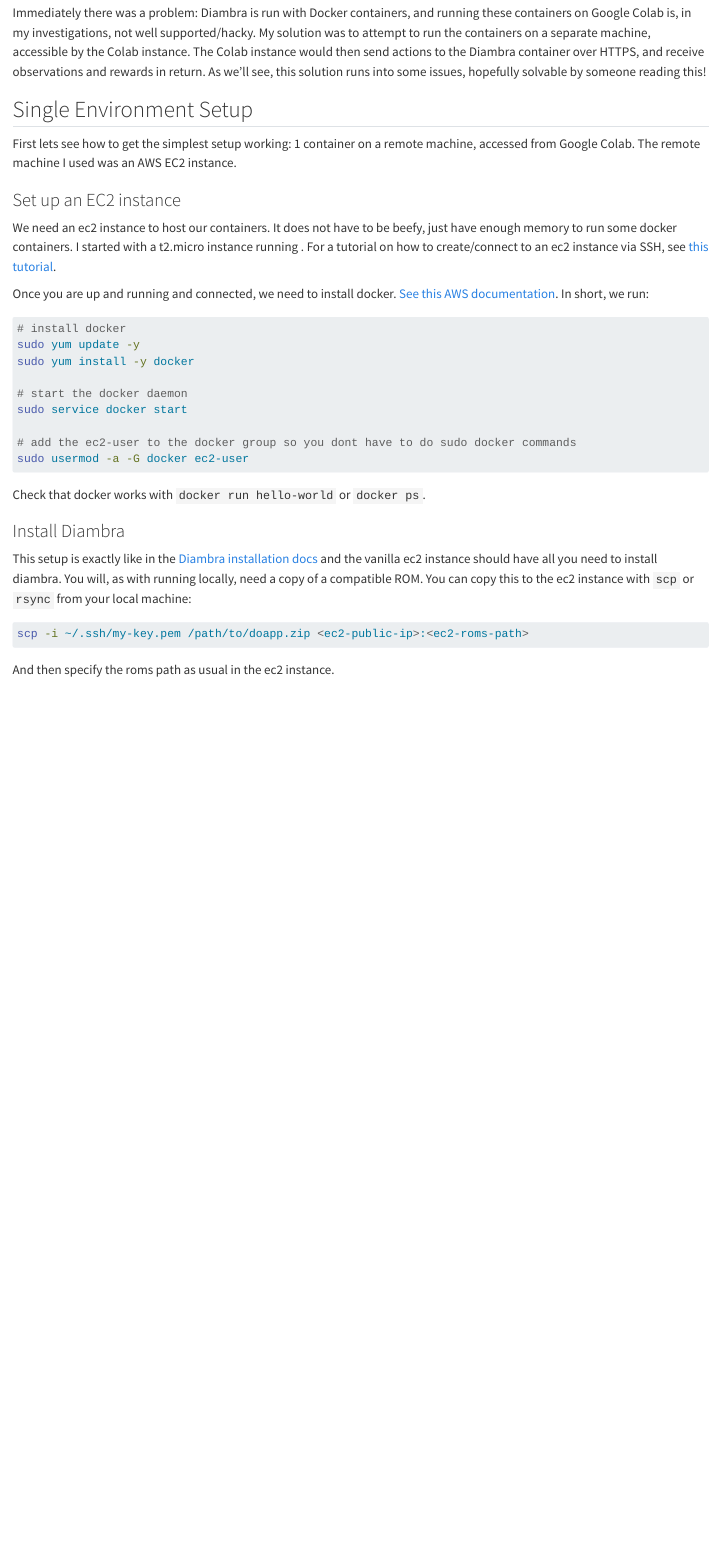
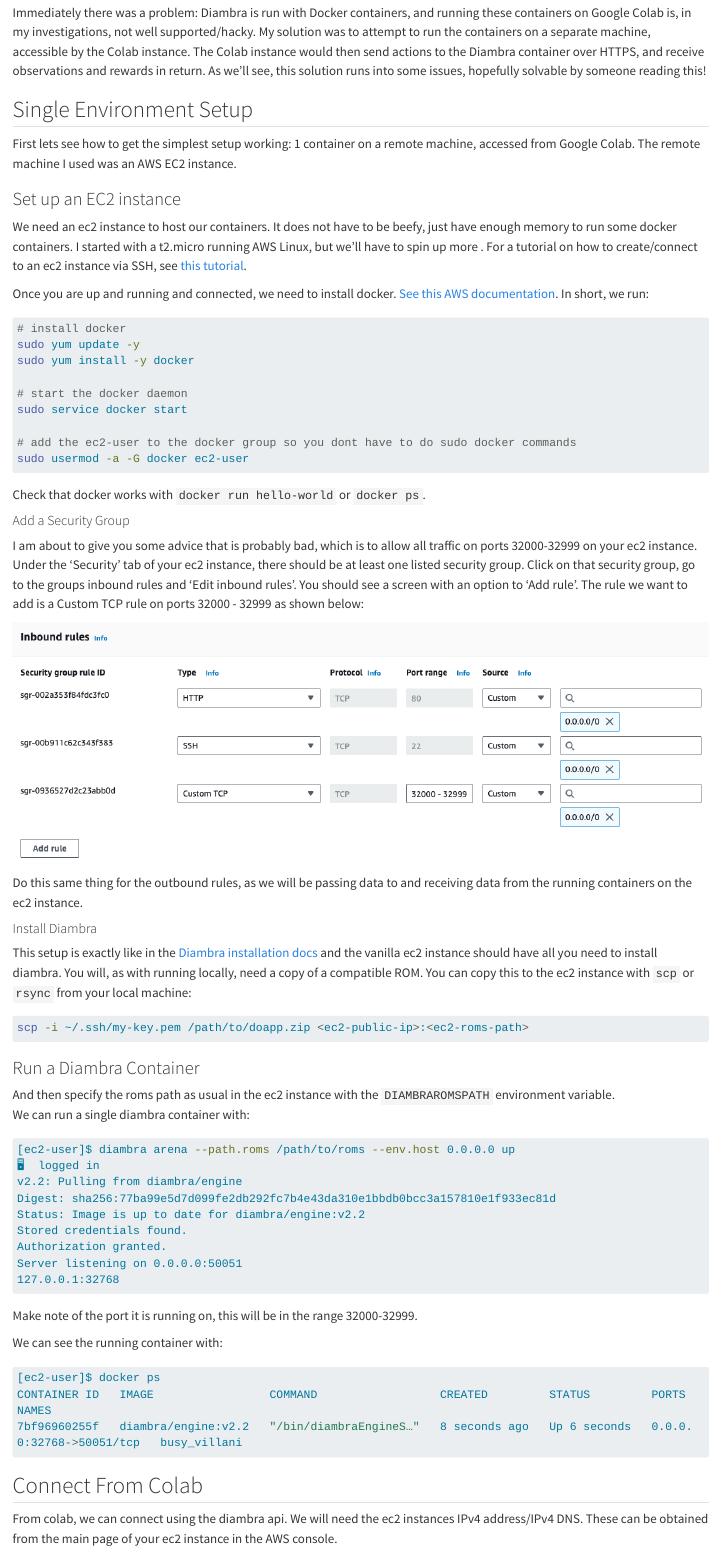
Before and after one commit to clabornd/dmcblog, a Quarto document (posts/diambra-colab/index.qmd): the page in a window 1100 px wide, from 240 px down before the commit and from 300 px down after it, so that both start at the same text. Rendered offline with R 4.5, knitr and Pandoc in place of Quarto, with nearby package versions; long lines of code are wrapped.

Commit message:
basic examples done for diambra post

````diff
--- a/posts/diambra-colab/index.qmd
+++ b/posts/diambra-colab/index.qmd
@@ -15,8 +17,7 @@
 
 ### Set up an EC2 instance
 
-We need an ec2 instance to host our containers.  It does not have to be beefy, just have enough memory to run some docker containers.  I started with a t2.micro instance running .  For a tutorial on how to create/connect to an ec2 instance via SSH, see [this tutorial](https://docs.aws.amazon.com/AWSEC2/latest/UserGuide/EC2_GetStarted.html).
-
+We need an ec2 instance to host our containers.  It does not have to be beefy, just have enough memory to run some docker containers.  I started with a t2.micro running AWS Linux, but we'll have to spin up more .  For a tutorial on how to create/connect to an ec2 instance via SSH, see [this tutorial](https://docs.aws.amazon.com/AWSEC2/latest/UserGuide/EC2_GetStarted.html).
 
 Once you are up and running and connected, we need to install docker.  [See this AWS documentation](https://docs.aws.amazon.com/serverless-application-model/latest/developerguide/install-docker.html).  In short, we run:
 
@@ -34,7 +35,14 @@
 
 Check that docker works with `docker run hello-world` or `docker ps`.
 
-### Install Diambra
+#### Add a Security Group
+I am about to give you some advice that is probably bad, which is to allow all traffic on ports 32000-32999 on your ec2 instance.  Under the 'Security' tab of your ec2 instance, there should be at least one listed security group.  Click on that security group, go to the groups inbound rules and 'Edit inbound rules'.  You should see a screen with an option to 'Add rule'.  The rule we want to add is a Custom TCP rule on ports 32000 - 32999 as shown below:
+
+![](inbound-rules.png)
+
+Do this same thing for the outbound rules, as we will be passing data to and receiving data from the running containers on the ec2 instance.
+
+#### Install Diambra
 
 This setup is exactly like in the [Diambra installation docs](https://docs.diambra.ai/#installation) and the vanilla ec2 instance should have all you need to install diambra.  You will, as with running locally, need a copy of a compatible ROM.  You can copy this to the ec2 instance with `scp` or `rsync` from your local machine:
 
@@ -42,4 +50,35 @@
 scp -i ~/.ssh/my-key.pem /path/to/doapp.zip <ec2-public-ip>:<ec2-roms-path>
 ```
 
-And then specify the roms path as usual in the ec2 instance.
+### Run a Diambra Container
+
+And then specify the roms path as usual in the ec2 instance with the `DIAMBRAROMSPATH` environment variable.
+We can run a single diambra container with:
+
+```bash
+[ec2-user]$ diambra arena --path.roms /path/to/roms --env.host 0.0.0.0 up
+🖥️  logged in
+v2.2: Pulling from diambra/engine
+Digest: sha256:77ba99e5d7d099fe2db292fc7b4e43da310e1bbdb0bcc3a157810e1f933ec81d
+Status: Image is up to date for diambra/engine:v2.2
+Stored credentials found.
+Authorization granted.
+Server listening on 0.0.0.0:50051
+127.0.0.1:32768
+```
+
+Make note of the port it is running on, this will be in the range 32000-32999.
+
+We can see the running container with:
+
+```bash
+[ec2-user]$ docker ps
+CONTAINER ID   IMAGE                 COMMAND                  CREATED         STATUS         PORTS                      NAMES
+7bf96960255f   diambra/engine:v2.2   "/bin/diambraEngineS…"   8 seconds ago   Up 6 seconds   0.0.0.0:32768->50051/tcp   busy_villani
+```
+
+## Connect From Colab
+
+From colab, we can connect using the diambra api.  We will need the ec2 instances IPv4 address/IPv4 DNS.  These can be obtained from the main page of your ec2 instance in the AWS console.
+
+```python
````
Also changed, not shown: posts/diambra-colab/example-fight-start.png (added), posts/diambra-colab/inbound-rules.png (added), posts/diambra-colab/index.qmd (27 more changed lines).
